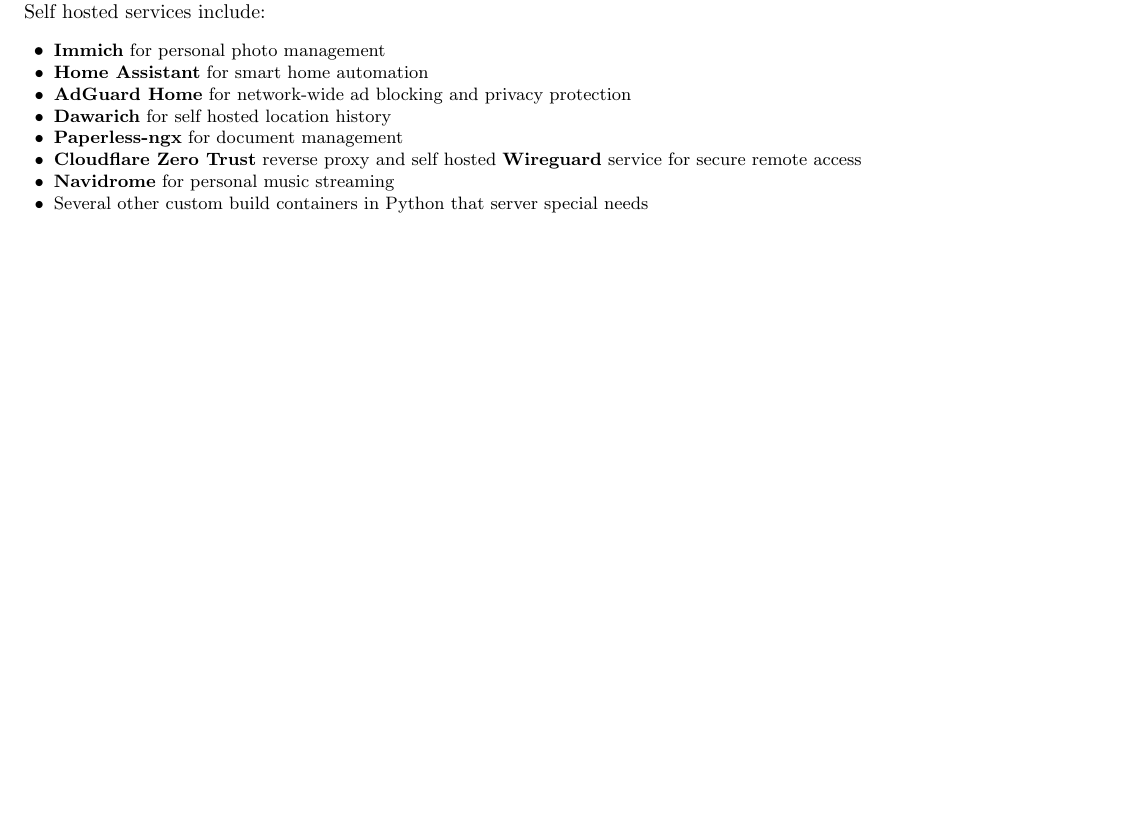
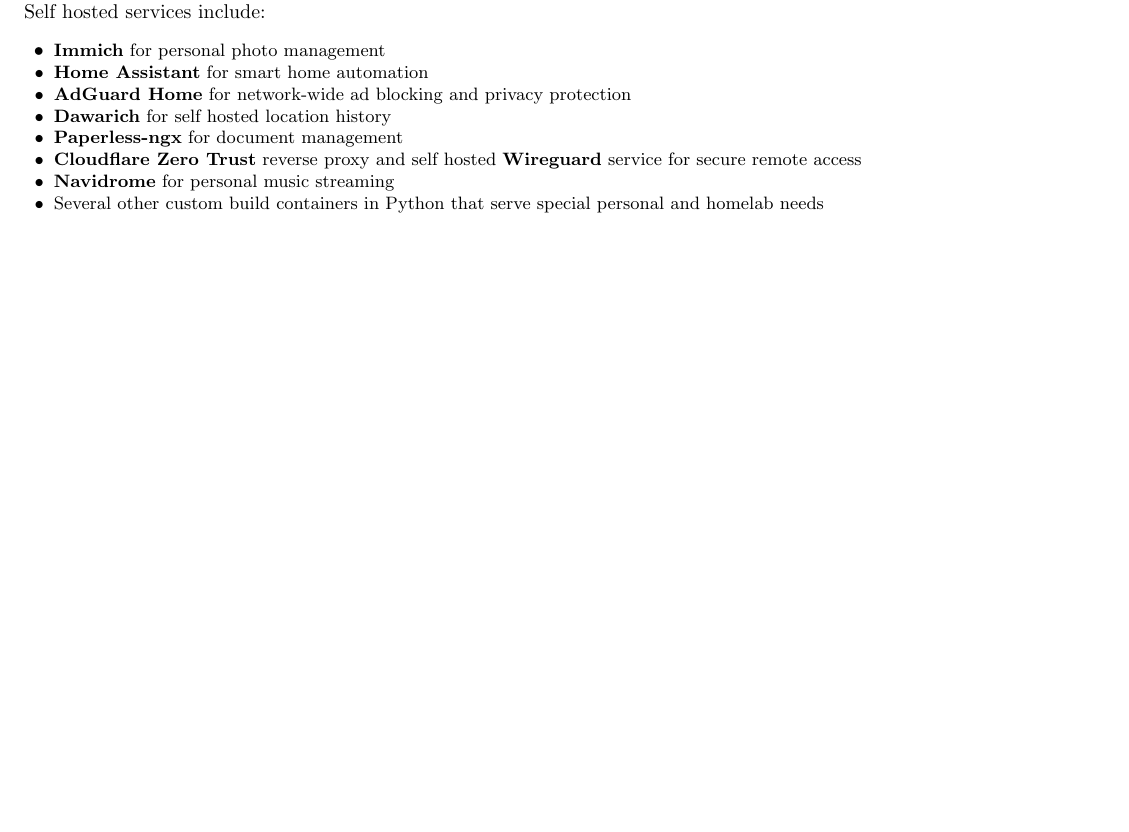
Before and after one commit to sVathis/resume, a LaTeX document (spiros.vathis.tex): part of page 2 of 2, cut so that both start at the same text. Compiled offline with pdfLaTeX.

Commit message:
Typo fix

```diff
--- a/spiros.vathis.tex
+++ b/spiros.vathis.tex
@@ -169,8 +169,7 @@
     \resumeItem{\textbf{Dawarich}}{for self hosted location history}
     \resumeItem{\textbf{Paperless-ngx}}{for document management}
     \resumeItem{\textbf{Cloudflare Zero Trust} reverse proxy and self hosted \textbf{Wireguard}}service {for secure remote access}
-    \resumeItem{\textbf{Navidrome}}{for personal music streaming
-    }
-    \resumeItem{Several other custom build containers in Python that server special needs}
+    \resumeItem{\textbf{Navidrome}}{for personal music streaming}
+    \resumeItem{Several other custom build containers in Python that serve special personal and homelab needs}
 \end{itemize}
 \end{document}
```
